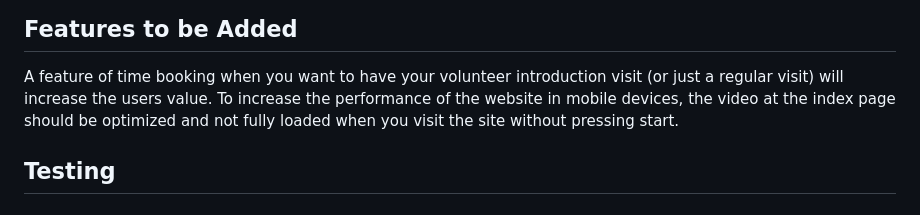
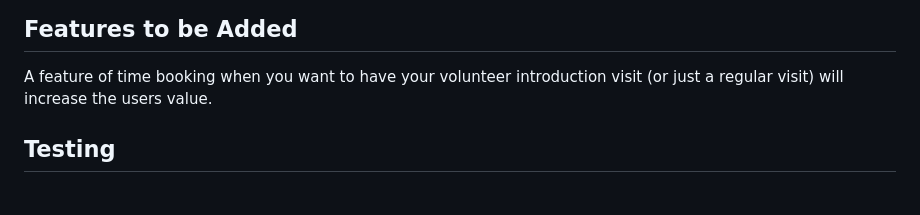
Before and after one commit to FridaWikell/kalmar-stadsmission, a Markdown page: README.md, the part around the change. Drawn GitHub-style.

Commit message:
Doc: Remove features to be added

```diff
--- a/README.md
+++ b/README.md
@@ -172,7 +172,6 @@ An easy understandable form where you submit your contact information to become
 ## Features to be Added
 
 A feature of time booking when you want to have your volunteer introduction visit (or just a regular visit) will increase the users value.
-To increase the performance of the website in mobile devices, the video at the index page should be optimized and not fully loaded when you visit the site without pressing start.
 
 ## Testing
 
```
